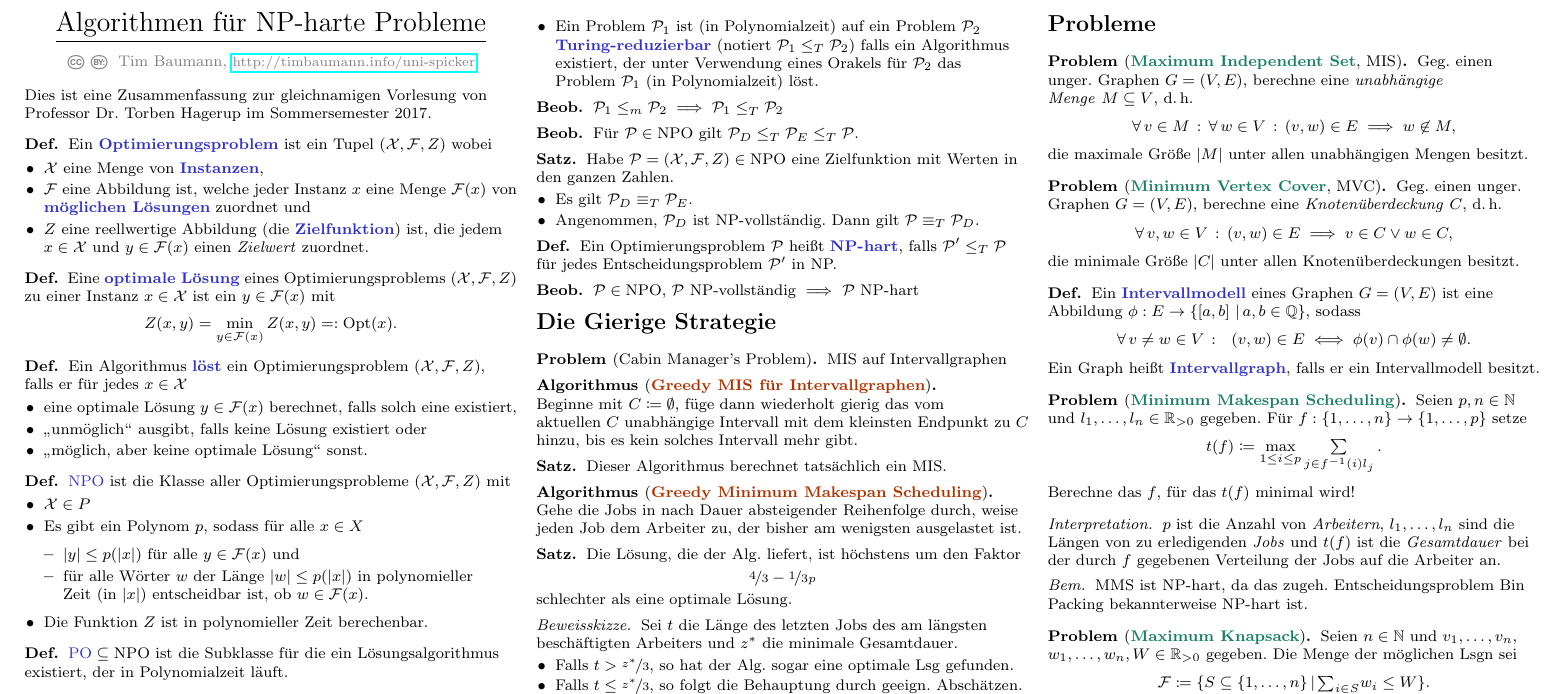
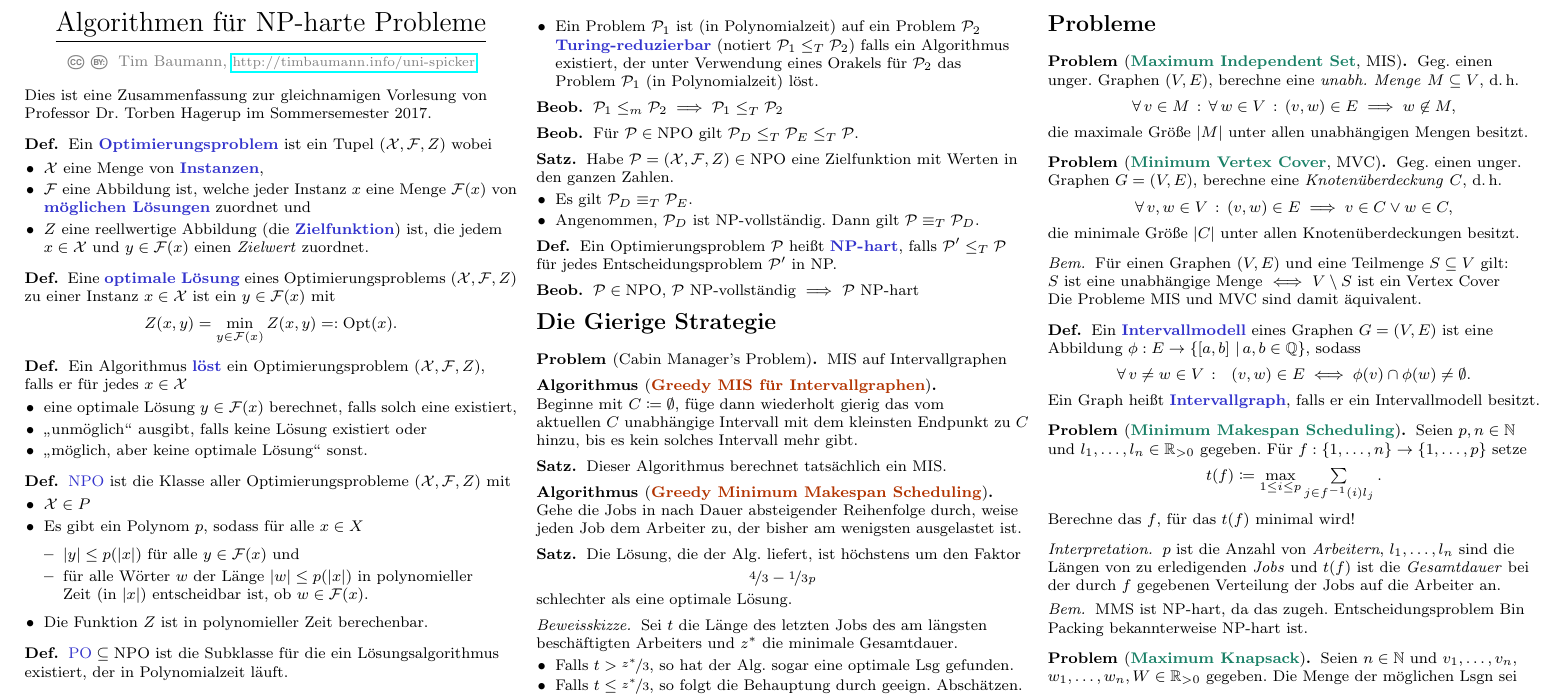
Before and after one commit to timjb/uni-spicker, a LaTeX document (alg-fuer-np.tex): part of the page, cut so that both start at the same text. The pictures show the PDF file alg-fuer-np.pdf that the author committed with the source.

Commit message:
NP-harte: Zusammenhang von MVC und MIS

```diff
--- a/alg-fuer-np.tex
+++ b/alg-fuer-np.tex
@@ -239,7 +239,7 @@ Dies ist eine Zusammenfassung zur gleichnamigen Vorlesung von Professor Dr. Torb
 \section{Probleme}
 
 \begin{problem}[\Problem{Maximum Independent Set}, MIS]
-  Geg. einen unger. Graphen~$G = (V, E)$, berechne eine \textit{unabhängige Menge}~$M \subseteq V$, \dh{}
+  Geg. einen unger. Graphen~$(V, E)$, berechne eine \textit{unabh. Menge}~$M \subseteq V$, \dh{}
   \[
     \fa{v \in M} \fa{w \in V} (v, w) \in E \implies w \not\in M,
   \]
@@ -253,6 +253,12 @@ Dies ist eine Zusammenfassung zur gleichnamigen Vorlesung von Professor Dr. Torb
   \]
   die minimale Größe~$\size{C}$ unter allen Knotenüberdeckungen besitzt.
 \end{problem}
+
+\begin{bem}
+  Für einen Graphen $(V, E)$ und eine Teilmenge $S \subseteq V$ gilt: \\
+  $S$ ist eine unabhängige Menge $\iff$ $V \setminus S$ ist ein Vertex Cover \\
+  Die Probleme MIS und MVC sind damit äquivalent.
+\end{bem}
 
 \begin{defn}
   Ein \emph{Intervallmodell} eines Graphen $G = (V, E)$ ist eine Abbildung $\phi : E \to \Set{\cinterval{a}{b}}{a, b \in \Q}$, sodass
```
Also changed, not shown: alg-fuer-np.pdf.
